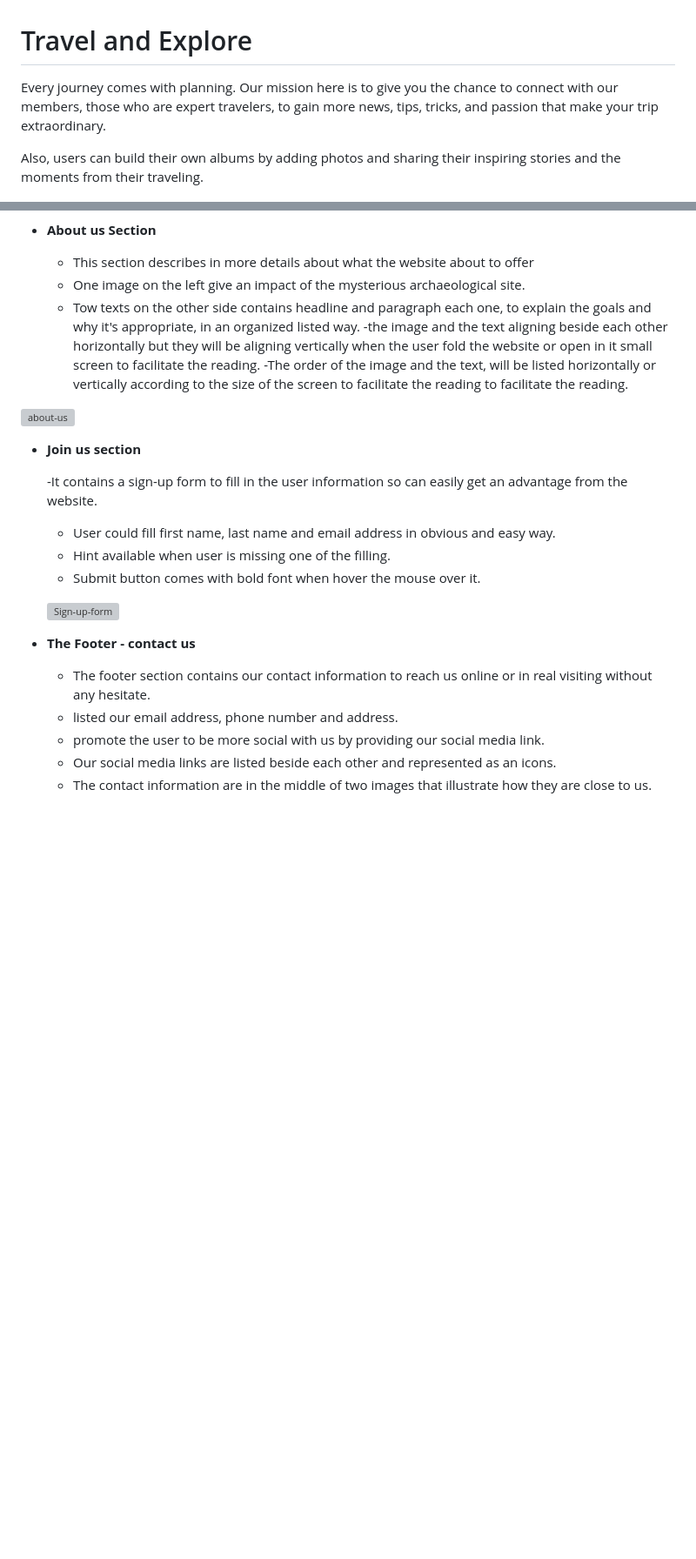
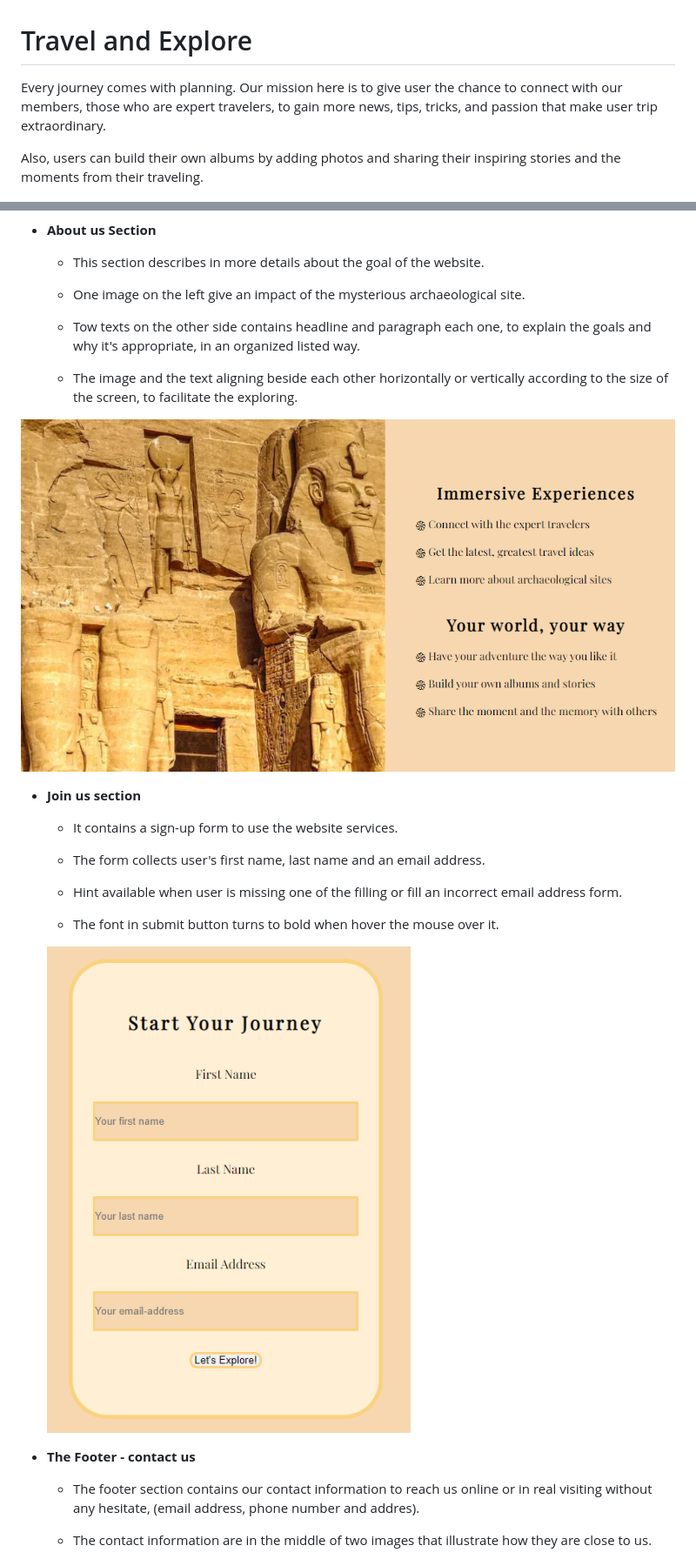
Before and after one commit to Ahmadalhindi/travel-and-explore, a Markdown page: README.md, 2 parts joined by grey strips. Shown: that part at 87% size. GitHub-like rendering; blank space fills up the shorter version; grey boxes are pictures that could not be loaded.

Commit message:
complete the website with little coding changes

```diff
--- a/README.md
+++ b/README.md
@@ -1,8 +1,9 @@
 # Travel and Explore
 
-Every journey comes with planning. Our mission here is to give you the chance to connect with our members, those who are expert travelers, to gain more news, tips, tricks, and passion that make your trip extraordinary.
+Every journey comes with planning. Our mission here is to give user the chance to connect with our members, those who are expert travelers, to gain more news, tips, tricks, and passion that make user trip extraordinary.
 
 Also, users can build their own albums by adding photos and sharing their inspiring stories and the moments from their traveling.
 
+
 ![Responsice Mockup](assets/documentation/amiresponsive.png)
 
@@ -29,28 +36,31 @@ Also, users can build their own albums by adding photos and sharing their inspir
 
 - __About us Section__
 
-  - This section describes in more details about what the website about to offer
+  - This section describes in more details about the goal of the website.
+
   - One image on the left give an impact of the mysterious archaeological site.
+
   - Tow texts on the other side contains headline and paragraph each one, to explain the goals and why it's appropriate, in an organized listed way.
-  -the image and the text aligning beside each other horizontally but they will be aligning vertically when the user fold the website or open in it small screen to facilitate the reading.
-  -The order of the image and the text, will be listed horizontally or vertically according to the size of the screen to facilitate the reading to facilitate the reading.
 
-![about-us](https://ahmadalhindi-travel-and-62ni7yomiw.us2.codeanyapp.com/files/download/?id=6c2086eb-7886-4de8-8c3c-110d08c5f647)
+  - The image and the text aligning beside each other horizontally or vertically according to the size of the screen, to facilitate the exploring.
+
+![about-us](assets/documentation/about-us.png)
 
 - __Join us section__
 
-  -It contains a sign-up form to fill in the user information so can easily get an advantage from the website.
-  - User could fill first name, last name and email address in obvious and easy way.
-  - Hint available when user is missing one of the filling.
-  - Submit button comes with bold font when hover the mouse over it.
+  - It contains a sign-up form to use the website services.
 
-  ![Sign-up-form](https://ahmadalhindi-travel-and-62ni7yomiw.us2.codeanyapp.com/files/download/?id=0ff4361f-a66f-4a41-8b8b-b0b4874c24cf)
+  - The form collects user's first name, last name and an email address.
+
+  - Hint available when user is missing one of the filling or fill an incorrect email address form.
+
+  - The font in submit button turns to bold when hover the mouse over it.
+
+  ![Sign-up-form](assets/documentation/sign-up-form.png)
 
 - __The Footer - contact us__
 
-  - The footer section contains our contact information to reach us online or in real visiting without any hesitate.
-  - listed our email address, phone number and address.
-  - promote the user to be more social with us by providing our social media link.
-  - Our social media links are listed beside each other and represented as an icons.
+  - The footer section contains our contact information to reach us online or in real visiting without any hesitate, (email address, phone number and addres).
+
   - The contact information are in the middle of two images that illustrate how they are close to us.
 
```
Also changed, not shown: other parts of README.md (+51 -24 lines).
